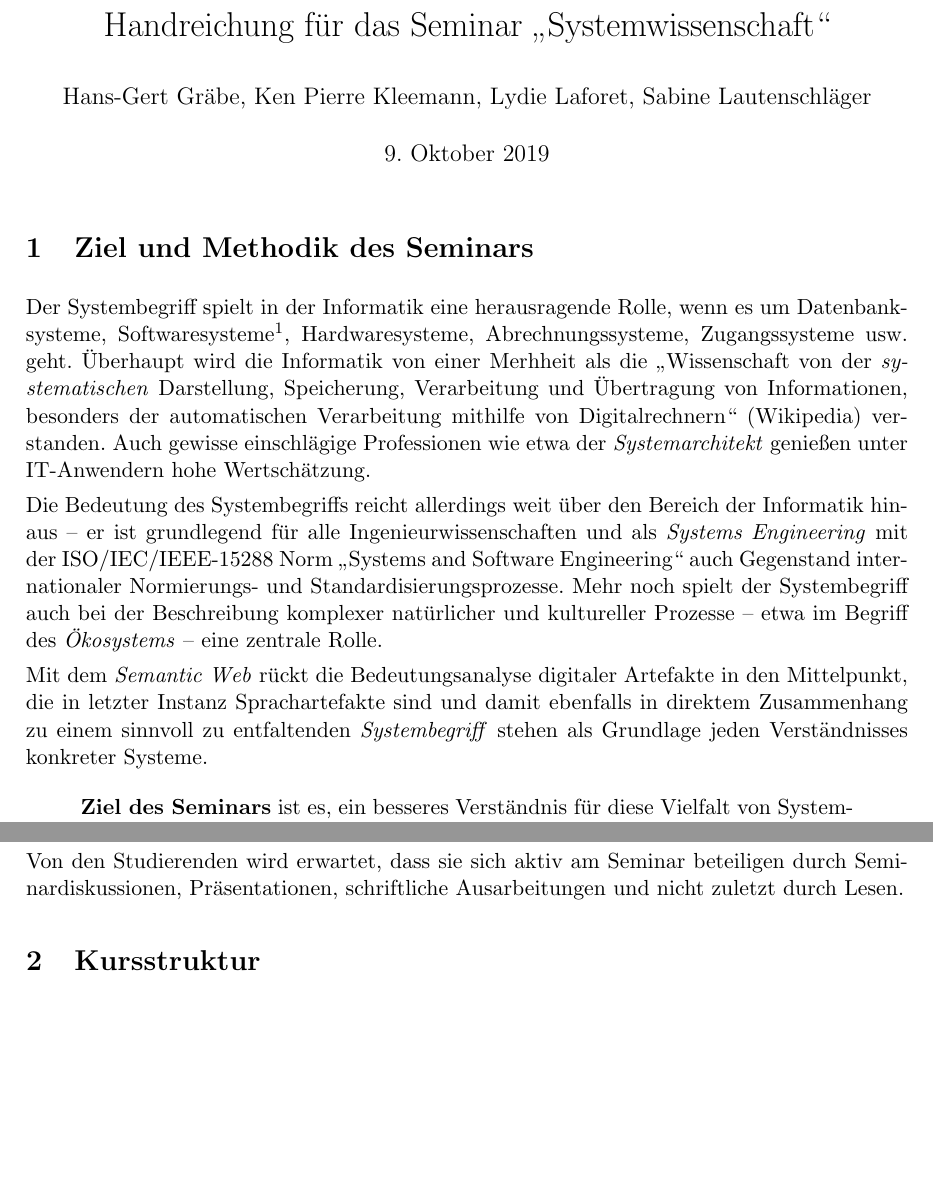
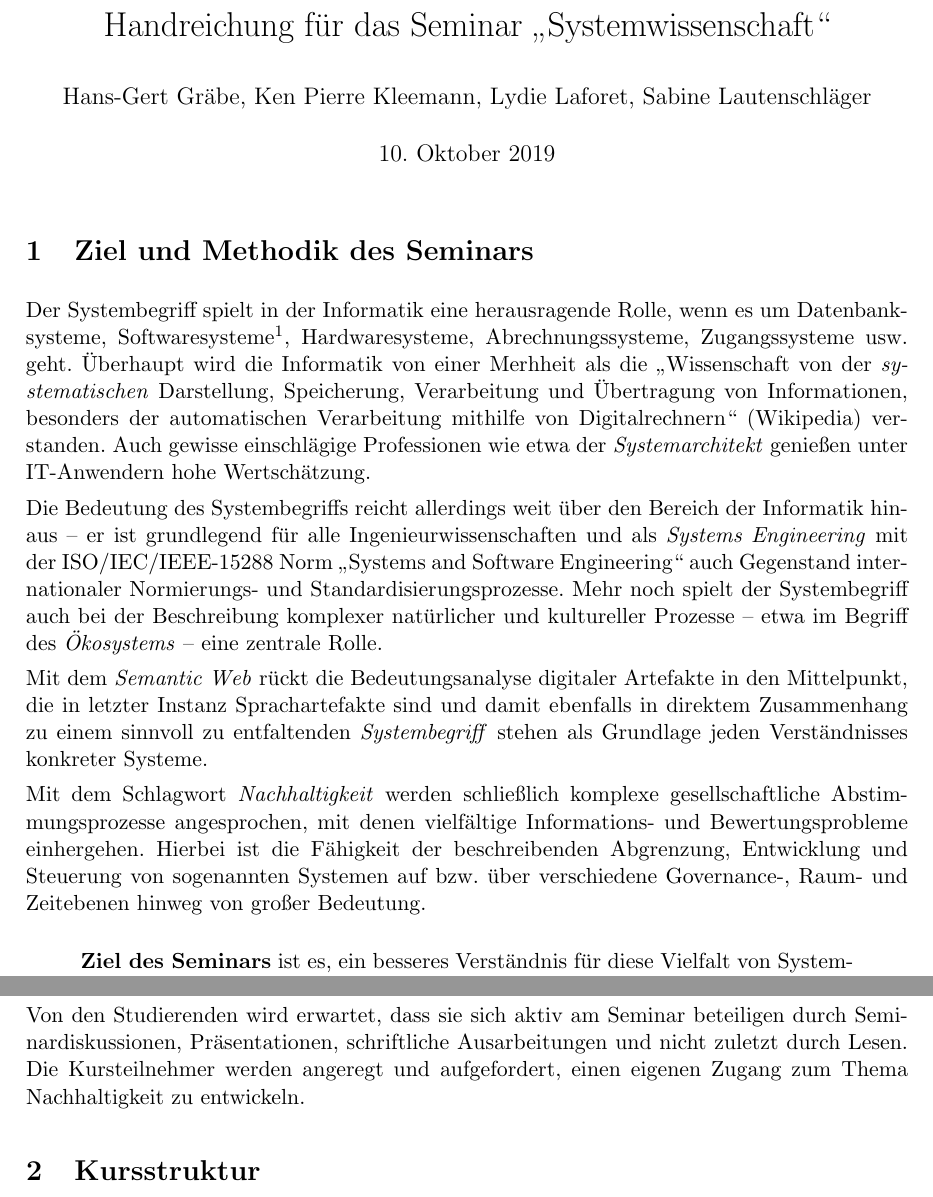
Before and after one commit to wumm-project/Leipzig-Seminar, a LaTeX document (Handreichung-W19.tex): two parts of pages 1 and 2 of 6 before the commit and two parts of pages 1 and 2 of 7 after it, joined at a grey line, cut so that both start at the same text, the shorter picture padded with empty space. Compiled offline with pdfLaTeX.

Commit message:
Sabines Anmerkungen eingearbeitet

```diff
--- a/Handreichung-W19.tex
+++ b/Handreichung-W19.tex
@@ -10,7 +10,7 @@
 \author{Hans-Gert Gr\"abe, Ken Pierre Kleemann, Lydie Laforet, Sabine
   Lautenschläger}
 
-\date{9. Oktober 2019}
+\date{10. Oktober 2019}
 
 \begin{document}
 \maketitle
@@ -41,6 +41,14 @@ den Mittelpunkt, die in letzter Instanz Sprachartefakte sind und damit
 ebenfalls in direktem Zusammenhang zu einem sinnvoll zu entfaltenden
 \emph{Systembegriff} stehen als Grundlage jeden Verständnisses konkreter
 Systeme.
+
+Mit dem Schlagwort \emph{Nachhaltigkeit} werden schließlich komplexe
+gesellschaftliche Abstimmungsprozesse angesprochen, mit denen vielfältige
+Informations- und Bewertungsprobleme einhergehen. Hierbei ist die Fähigkeit
+der beschreibenden Abgrenzung, Entwicklung und Steuerung von sogenannten
+Systemen auf bzw. über verschiedene Governance-, Raum- und Zeitebenen hinweg
+von großer Bedeutung.
+
 \begin{quote}
   \textbf{Ziel des Seminars} ist es, ein besseres Verständnis für diese
   Vielfalt von Systembegriffen zu gewinnen und dabei die Zugänge
@@ -82,7 +90,8 @@ Diskutieren von wissenschaftlichen Arbeiten und Buchkapiteln.
 
 Von den Studierenden wird erwartet, dass sie sich aktiv am Seminar beteiligen
 durch Seminardiskussionen, Präsentationen, schriftliche Ausarbeitungen und
-nicht zuletzt durch Lesen.
+nicht zuletzt durch Lesen. Die Kursteilnehmer werden angeregt und
+aufgefordert, einen eigenen Zugang zum Thema Nachhaltigkeit zu entwickeln.
 
 \section{Kursstruktur}
 
```
Also changed, not shown: Handreichung-W19.pdf.
